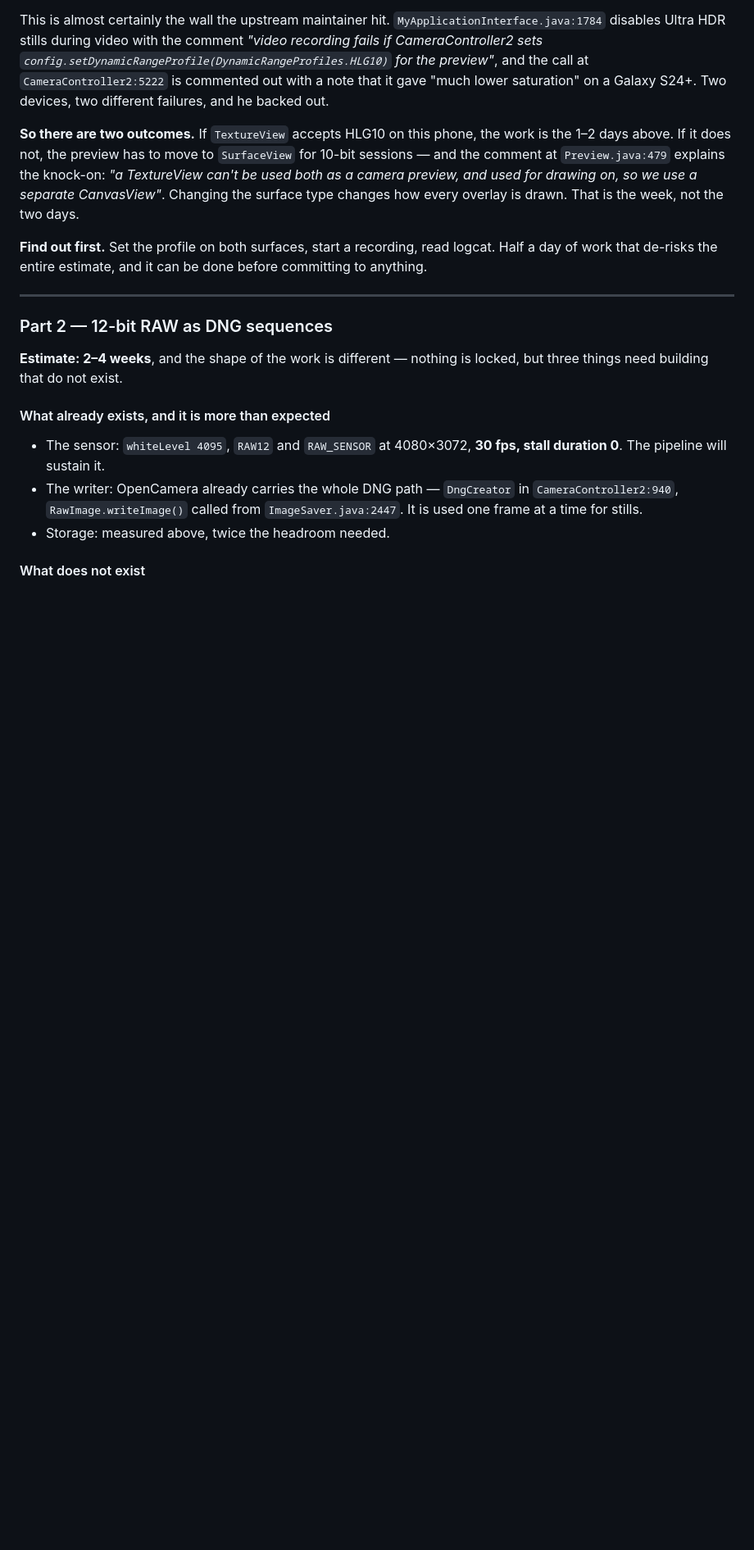
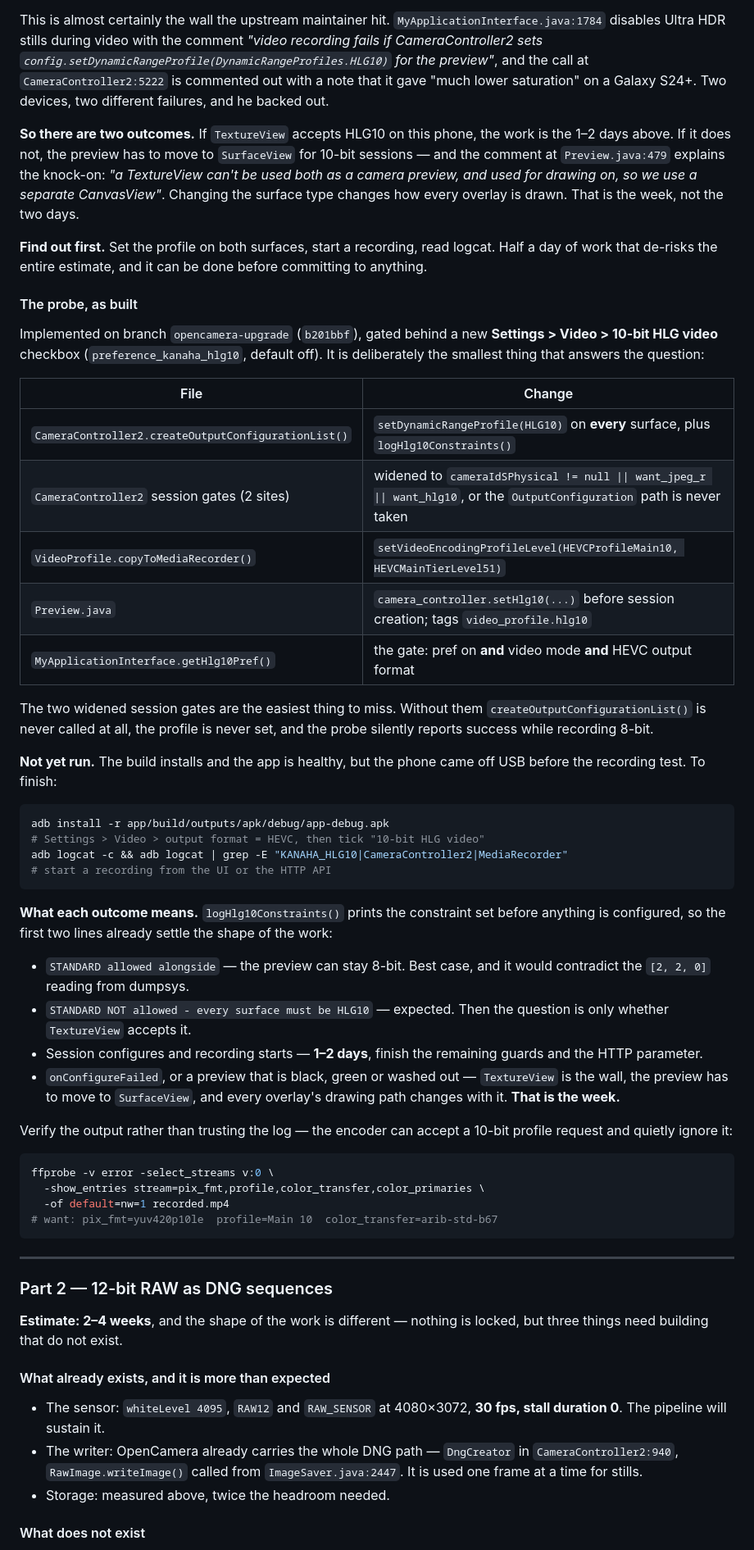
Before and after one commit to robertlazarski/kanaha, a Markdown page: docs/OPENGATE.md, the part around the change. Shown at 82% size. Rendered like a GitHub page; blank space fills up the shorter version.

Commit message:
Document the 10-bit HLG probe and how to read its outcome
Records what the probe changes, the two session gates that are easy to
miss, and what each logcat outcome implies for the estimate. Also notes
the ffprobe check, since the encoder can accept a Main 10 request and
silently ignore it.

````diff
--- a/docs/OPENGATE.md
+++ b/docs/OPENGATE.md
@@ -572,6 +572,58 @@ how every overlay is drawn. That is the week, not the two days.
 logcat. Half a day of work that de-risks the entire estimate, and it can be done
 before committing to anything.
 
+#### The probe, as built
+
+Implemented on branch `opencamera-upgrade` (`b201bbf`), gated behind a new
+**Settings > Video > 10-bit HLG video** checkbox (`preference_kanaha_hlg10`,
+default off). It is deliberately the smallest thing that answers the question:
+
+| File | Change |
+|---|---|
+| `CameraController2.createOutputConfigurationList()` | `setDynamicRangeProfile(HLG10)` on **every** surface, plus `logHlg10Constraints()` |
+| `CameraController2` session gates (2 sites) | widened to `cameraIdSPhysical != null \|\| want_jpeg_r \|\| want_hlg10`, or the `OutputConfiguration` path is never taken |
+| `VideoProfile.copyToMediaRecorder()` | `setVideoEncodingProfileLevel(HEVCProfileMain10, HEVCMainTierLevel51)` |
+| `Preview.java` | `camera_controller.setHlg10(...)` before session creation; tags `video_profile.hlg10` |
+| `MyApplicationInterface.getHlg10Pref()` | the gate: pref on **and** video mode **and** HEVC output format |
+
+The two widened session gates are the easiest thing to miss. Without them
+`createOutputConfigurationList()` is never called at all, the profile is never
+set, and the probe silently reports success while recording 8-bit.
+
+**Not yet run.** The build installs and the app is healthy, but the phone came
+off USB before the recording test. To finish:
+
+```sh
+adb install -r app/build/outputs/apk/debug/app-debug.apk
+# Settings > Video > output format = HEVC, then tick "10-bit HLG video"
+adb logcat -c && adb logcat | grep -E "KANAHA_HLG10|CameraController2|MediaRecorder"
+# start a recording from the UI or the HTTP API
+```
+
+**What each outcome means.** `logHlg10Constraints()` prints the constraint set
+before anything is configured, so the first two lines already settle the shape of
+the work:
+
+- `STANDARD allowed alongside` — the preview can stay 8-bit. Best case, and it
+  would contradict the `[2, 2, 0]` reading from dumpsys.
+- `STANDARD NOT allowed - every surface must be HLG10` — expected. Then the
+  question is only whether `TextureView` accepts it.
+- Session configures and recording starts — **1–2 days**, finish the remaining
+  guards and the HTTP parameter.
+- `onConfigureFailed`, or a preview that is black, green or washed out —
+  `TextureView` is the wall, the preview has to move to `SurfaceView`, and every
+  overlay's drawing path changes with it. **That is the week.**
+
+Verify the output rather than trusting the log — the encoder can accept a 10-bit
+profile request and quietly ignore it:
+
+```sh
+ffprobe -v error -select_streams v:0 \
+  -show_entries stream=pix_fmt,profile,color_transfer,color_primaries \
+  -of default=nw=1 recorded.mp4
+# want: pix_fmt=yuv420p10le  profile=Main 10  color_transfer=arib-std-b67
+```
+
 ---
 
 ### Part 2 — 12-bit RAW as DNG sequences
````
